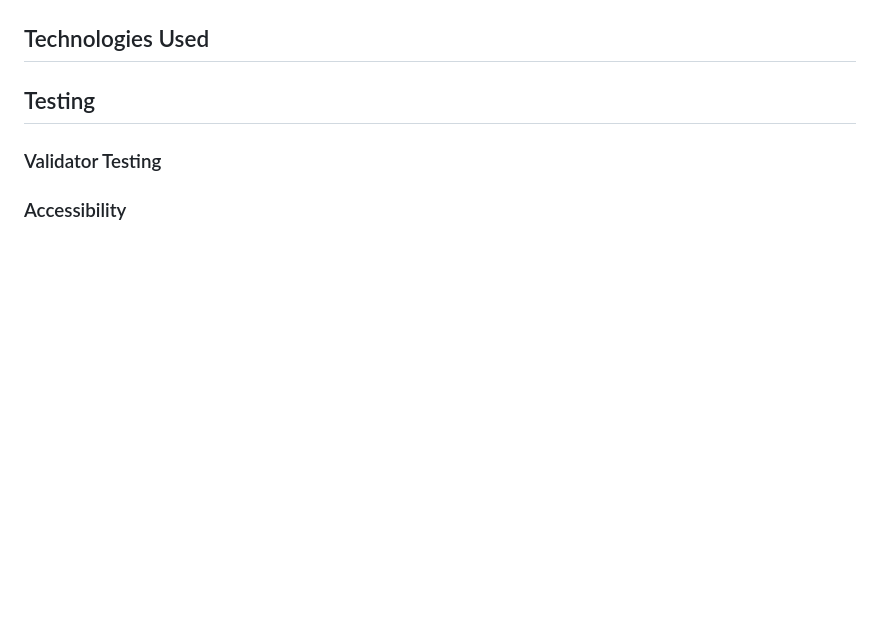
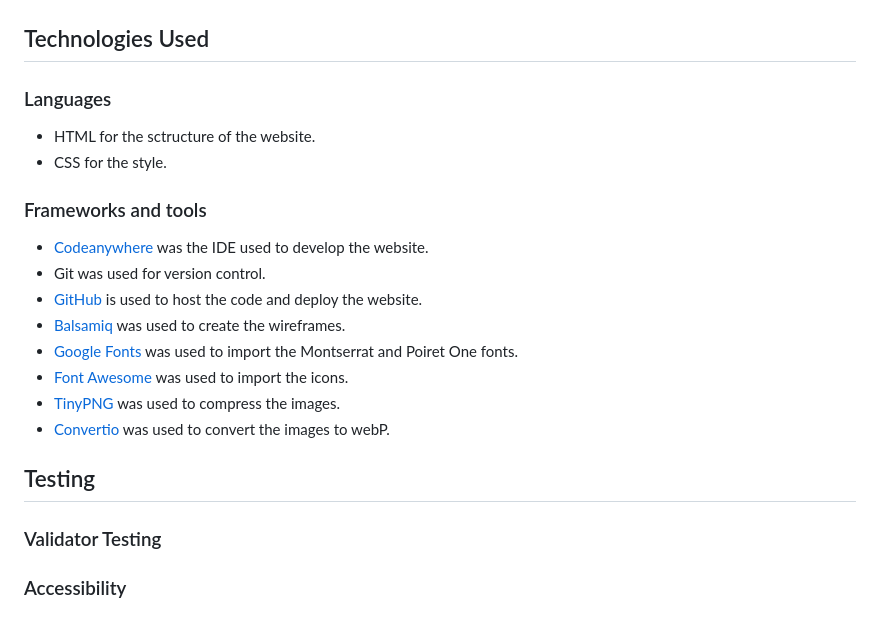
Before and after one commit to fsjavier/bodega-claroscuro, a Markdown page: README.md, the part around the change. Rendered like a GitHub page; blank space fills up the shorter version.

Commit message:
Add technologies to readme

```diff
--- a/README.md
+++ b/README.md
@@ -98,6 +98,22 @@ The website serves as an online presence to engage wine enthusiasts, offering th
 
 ## Technologies Used
 
+### Languages
+
+* HTML for the sctructure of the website.
+* CSS for the style.
+
+### Frameworks and tools
+
+* [Codeanywhere](https://codeanywhere.com) was the IDE used to develop the website.
+* Git was used for version control.
+* [GitHub](https://github.com) is used to host the code and deploy the website.
+* [Balsamiq](https://balsamiq.com/wireframes) was used to create the wireframes.
+* [Google Fonts](https://fonts.google.com) was used to import the Montserrat and Poiret One fonts.
+* [Font Awesome](https://fontawesome.com) was used to import the icons.
+* [TinyPNG](https://tinypng.com) was used to compress the images.
+* [Convertio](https://convertio.co) was used to convert the images to webP.
+
 ## Testing
 
 ### Validator Testing
```
